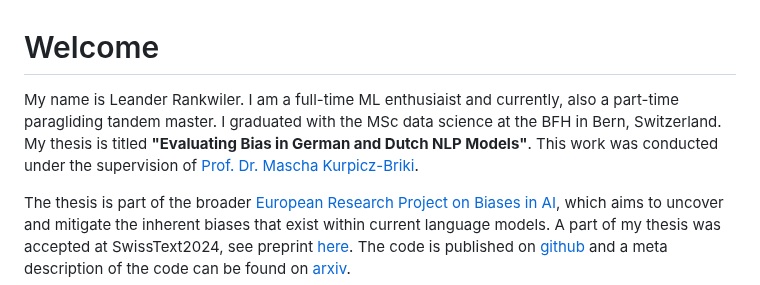
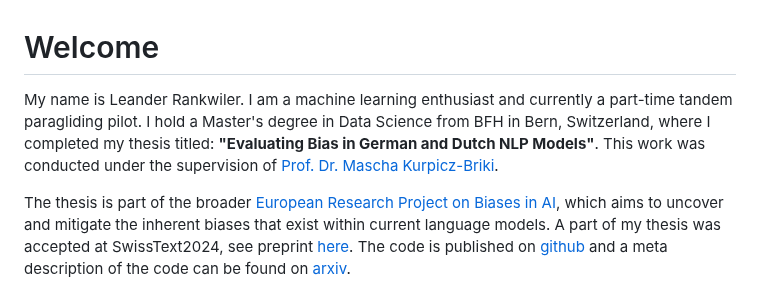
Before and after one commit to leander-42/leander-42.github.io, a Markdown page: README.md, the part around the change. GitHub-like rendering.

```diff
--- a/README.md
+++ b/README.md
@@ -1,6 +1,6 @@
 # Welcome
 
-My name is Leander Rankwiler. I am a full-time ML enthusiaist and currently, also a part-time paragliding tandem master. I graduated with the MSc data science at the BFH in Bern, Switzerland. My thesis is titled  **"Evaluating Bias in German and Dutch NLP Models"**. This work was conducted under the supervision of [Prof. Dr. Mascha Kurpicz-Briki](https://www.bfh.ch/de/ueber-die-bfh/personen/diqa4uibb7gl/).
+My name is Leander Rankwiler. I am a machine learning enthusiast and currently a part-time tandem paragliding pilot. I hold a Master's degree in Data Science from BFH in Bern, Switzerland, where I completed my thesis titled:  **"Evaluating Bias in German and Dutch NLP Models"**. This work was conducted under the supervision of [Prof. Dr. Mascha Kurpicz-Briki](https://www.bfh.ch/de/ueber-die-bfh/personen/diqa4uibb7gl/).
 
 The thesis is part of the broader [European Research Project on Biases in AI](https://www.biasproject.eu/), which aims to uncover and mitigate the inherent biases that exist within current language models. A part of my thesis was accepted at SwissText2024, see preprint [here](https://www.swisstext.org/programme/). The code is published on [github](https://github.com/BFH-AMI/BIAS) and a meta description of the code can be found on [arxiv](https://arxiv.org/abs/2407.18689).
 
```
